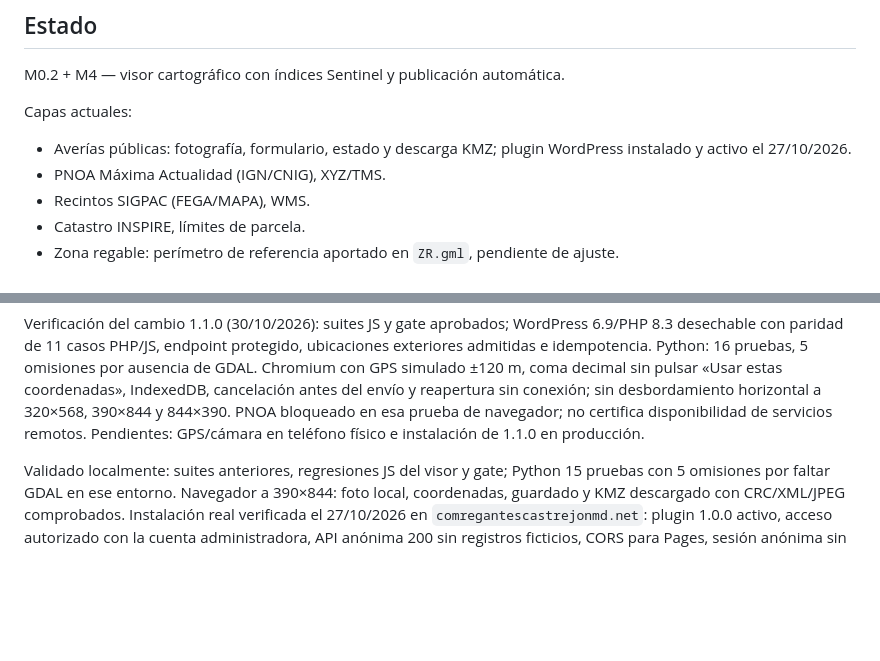
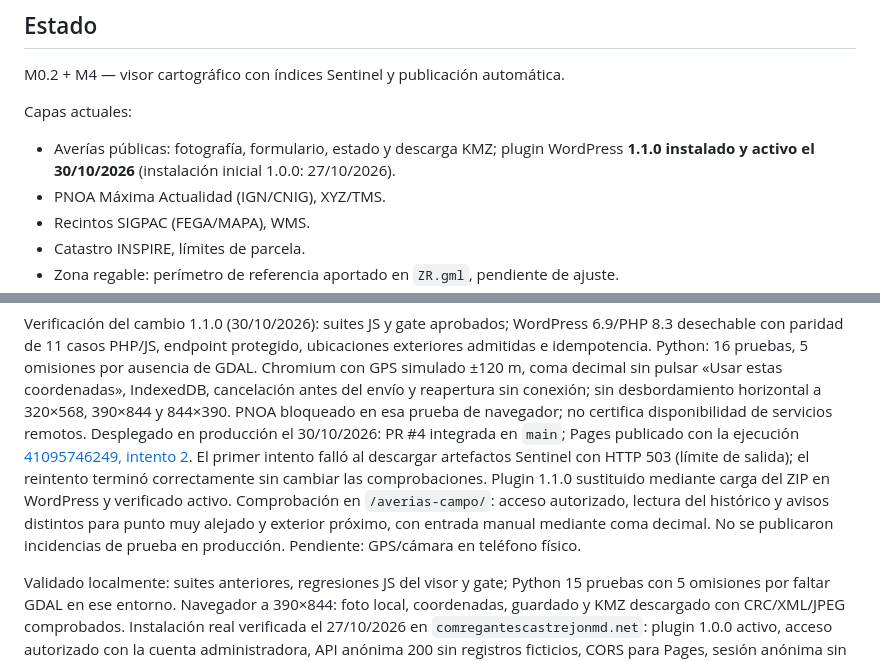
Before and after one commit to julianladera-droid/castrejon-webgis, a Markdown page: README.md, 2 parts joined by grey strips. Drawn GitHub-style; blank space fills up the shorter version.

Commit message:
docs: Record verified Averias 1.1.0 production deployment [skip ci]

```diff
--- a/README.md
+++ b/README.md
@@ -6,7 +6,7 @@ Visor de control de la **C.R. Canal de Castrejón Margen Derecha**.
 M0.2 + M4 — visor cartográfico con índices Sentinel y publicación automática.
 
 Capas actuales:
-- Averías públicas: fotografía, formulario, estado y descarga KMZ; plugin WordPress instalado y activo el 27/10/2026.
+- Averías públicas: fotografía, formulario, estado y descarga KMZ; plugin WordPress **1.1.0 instalado y activo el 30/10/2026** (instalación inicial 1.0.0: 27/10/2026).
 - PNOA Máxima Actualidad (IGN/CNIG), XYZ/TMS.
 - Recintos SIGPAC (FEGA/MAPA), WMS.
 - Catastro INSPIRE, límites de parcela.
@@ -166,7 +166,15 @@ por ausencia de GDAL. Chromium con GPS simulado ±120 m, coma decimal sin pulsar
 «Usar estas coordenadas», IndexedDB, cancelación antes del envío y reapertura sin
 conexión; sin desbordamiento horizontal a 320×568, 390×844 y 844×390. PNOA bloqueado
 en esa prueba de navegador; no certifica disponibilidad de servicios remotos.
-Pendientes: GPS/cámara en teléfono físico e instalación de 1.1.0 en producción.
+Desplegado en producción el 30/10/2026: PR #4 integrada en `main`; Pages publicado
+con la ejecución [41095746249, intento 2](https://github.com/julianladera-droid/castrejon-webgis/actions/runs/41095746249).
+El primer intento falló al descargar artefactos Sentinel con HTTP 503 (límite de
+salida); el reintento terminó correctamente sin cambiar las comprobaciones.
+Plugin 1.1.0 sustituido mediante carga del ZIP en WordPress y verificado activo.
+Comprobación en `/averias-campo/`: acceso autorizado, lectura del histórico y
+avisos distintos para punto muy alejado y exterior próximo, con entrada manual
+mediante coma decimal. No se publicaron incidencias de prueba en producción.
+Pendiente: GPS/cámara en teléfono físico.
 
 Validado localmente: suites anteriores, regresiones JS del visor y gate; Python
 15 pruebas con 5 omisiones por faltar GDAL en ese entorno. Navegador a 390×844:
```
